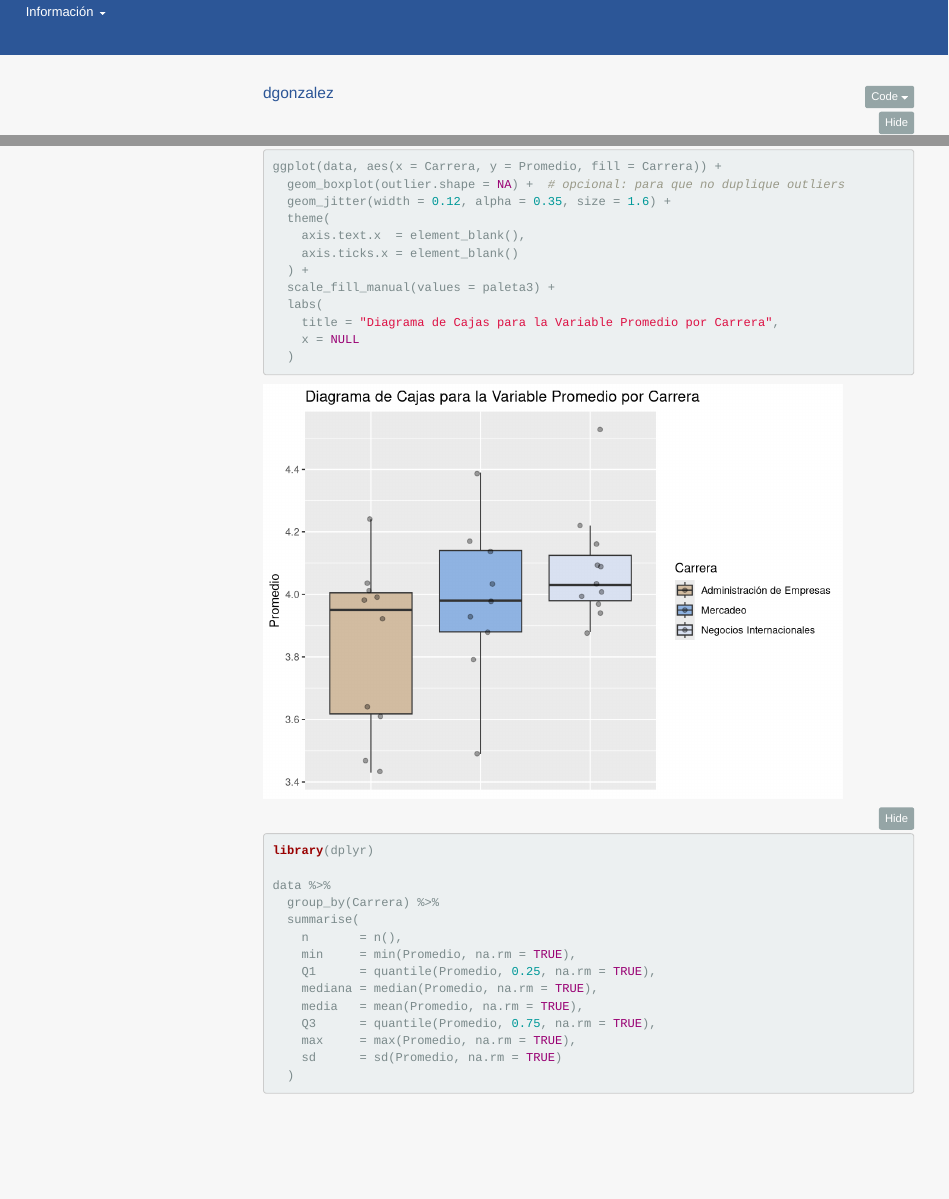
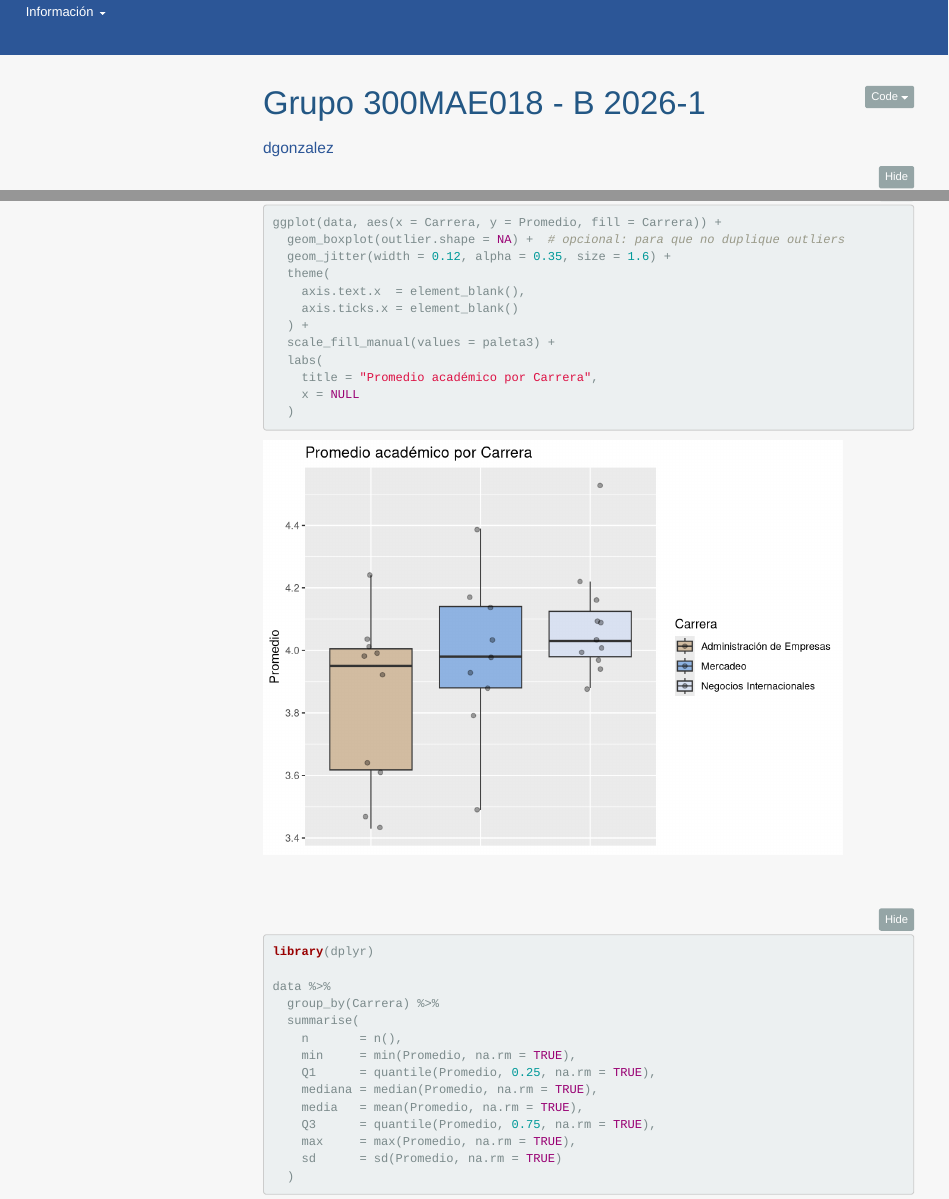
Before and after one commit to dgonxalex80/300MAE018B, an R Markdown document (about.Rmd): the page in a window 1100 px wide, from 160 px down, and a second part further down, joined at a grey line. Rendered offline with R 4.5, knitr and Pandoc, with nearby package versions; folded parts are opened; code that draws random numbers runs with fixed seeds of ours; menus at the side of the page are left out.

Commit message:
ajustes 1

````diff
--- a/about.Rmd
+++ b/about.Rmd
@@ -1,5 +1,5 @@
 ---
-title: <span style="color:#235784"> </span>
+title: <span style="color:#235784">Grupo 300MAE018 - B 2026-1 </span>
 author: "dgonzalez "
 subtitle: <span style="color:#235784"> </span>
 output:
@@ -65,11 +65,15 @@ ggplot(data, aes(x = Carrera, y = Promedio, fill = Carrera)) +
   ) +
   scale_fill_manual(values = paleta3) +
   labs(
-    title = "Diagrama de Cajas para la Variable Promedio por Carrera",
+    title = "Promedio académico por Carrera",
     x = NULL
   )
 
 ```
+
+<br/><br/>
+
+
 ```{r}
 library(dplyr)
 
````
Also changed, not shown: index.Rmd (+1 -1 lines), 4 other files.
